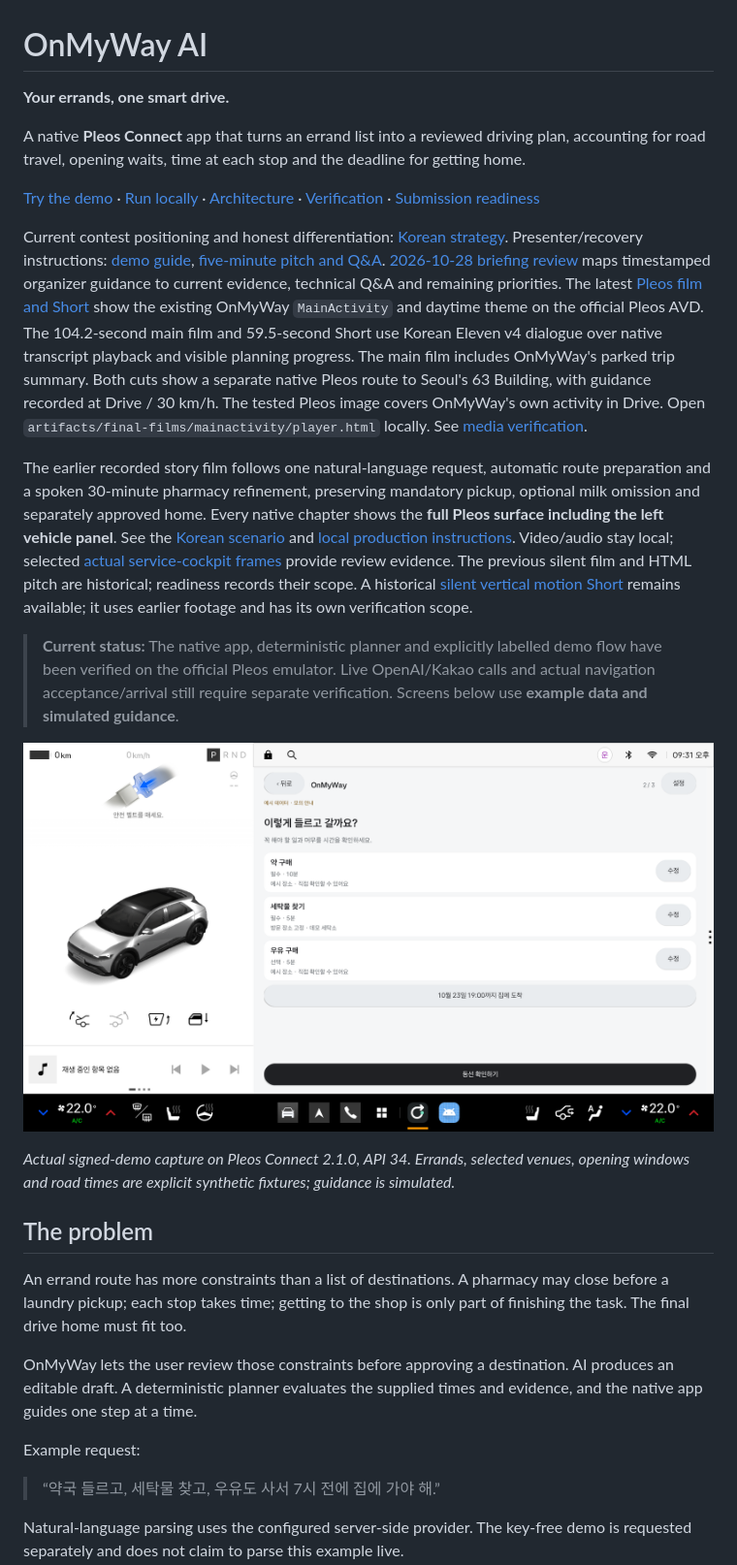
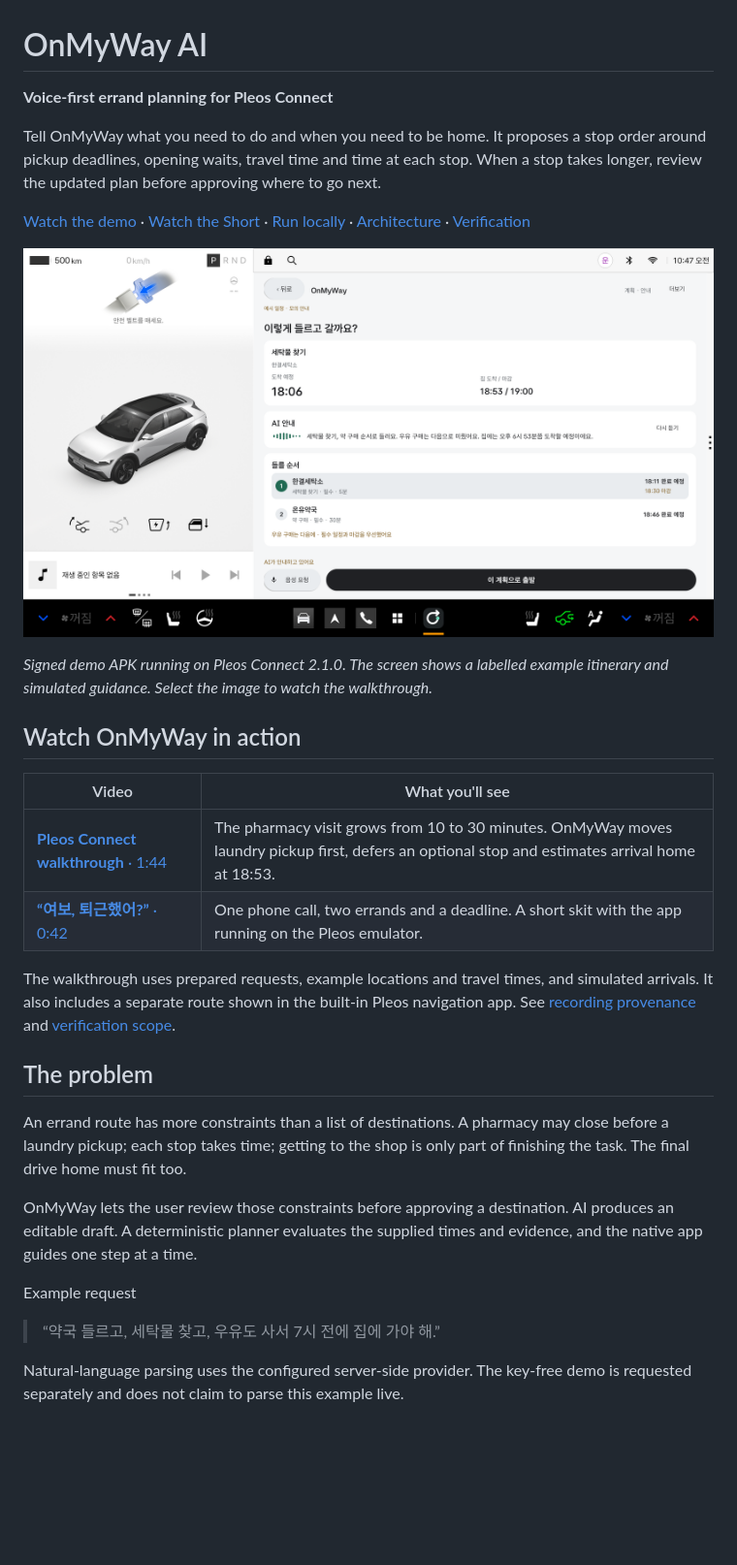
Before and after one commit to wookingwoo/onmyway-ai, a Markdown page: README.md, the part around one of its changes. Shown at 97% size. GitHub-like rendering; pictures changed too: docs/screenshots/pleos-cockpit/release-replan.png (added); blank space fills up the shorter version.

Commit message:
docs: refresh the README and link the Pleos videos

```diff
--- a/README.md
+++ b/README.md
@@ -1,48 +1,29 @@
 # OnMyWay AI
 
-**Your errands, one smart drive.**
+**Voice-first errand planning for Pleos Connect**
 
-A native **Pleos Connect** app that turns an errand list into a reviewed driving
-plan, accounting for road travel, opening waits, time at each stop and the
-deadline for getting home.
+Tell OnMyWay what you need to do and when you need to be home. It proposes a stop
+order around pickup deadlines, opening waits, travel time and time at each stop.
+When a stop takes longer, review the updated plan before approving where to go next.
 
-[Try the demo](#try-the-demo) · [Run locally](#run-locally) ·
-[Architecture](#architecture) · [Verification](#verification) ·
-[Submission readiness](docs/readiness.md)
+[Watch the demo](https://youtu.be/-e3DBmSvgQM) · [Watch the Short](https://www.youtube.com/shorts/s-mTWmpmE74) · [Run locally](#run-locally) · [Architecture](#architecture) · [Verification](#verification)
 
-Current contest positioning and honest differentiation:
-[Korean strategy](docs/contest-strategy-ko.md). Presenter/recovery instructions:
-[demo guide](docs/demo-guide-ko.md), [five-minute pitch and Q&A](docs/submission/pitch-and-demo-ko.md).
-[2026-10-28 briefing review](docs/submission/briefing-review-ko.md) maps timestamped
-organizer guidance to current evidence, technical Q&A and remaining priorities.
-The latest [Pleos film and Short](docs/submission/final-films-ko.md) show the
-existing OnMyWay `MainActivity` and daytime theme on the official Pleos AVD.
-The 104.2-second main film and 59.5-second Short use Korean Eleven v4 dialogue
-over native transcript playback and visible planning progress. The main film
-includes OnMyWay's parked trip summary. Both cuts show a separate native Pleos
-route to Seoul's 63 Building, with guidance recorded at Drive / 30 km/h.
-The tested Pleos image covers OnMyWay's own activity in Drive.
-Open `artifacts/final-films/mainactivity/player.html` locally.
-See [media verification](docs/submission/final-films-verification.json).
+[![OnMyWay AI on Pleos Connect with the laundry pickup first and an estimated arrival home at 18:53](docs/screenshots/pleos-cockpit/release-replan.png)](https://youtu.be/-e3DBmSvgQM)
 
-The earlier recorded story film follows one natural-language request, automatic route
-preparation and a spoken 30-minute pharmacy refinement, preserving mandatory
-pickup, optional milk omission and separately approved home. Every native chapter
-shows the **full Pleos surface including the left vehicle panel**. See the [Korean scenario](docs/submission/story-demo-ko.md)
-and [local production instructions](scripts/STORY_DEMO.md). Video/audio stay local;
-selected [actual service-cockpit frames](docs/screenshots/pleos-cockpit/README.md) provide review evidence.
-The previous silent film and HTML pitch are historical; readiness records their scope.
-A historical [silent vertical motion Short](docs/submission/shortform-ko.md) remains available;
-it uses earlier footage and has its own verification scope.
+*Signed demo APK running on Pleos Connect 2.1.0. The screen shows a labelled
+example itinerary and simulated guidance. Select the image to watch the walkthrough.*
 
-> **Current status:** The native app, deterministic planner and explicitly
-> labelled demo flow have been verified on the official Pleos emulator.
-> Live OpenAI/Kakao calls and actual navigation acceptance/arrival still require
-> separate verification. Screens below use **example data and simulated guidance**.
+## Watch OnMyWay in action
 
-![Actual Pleos native interpretation review with explicitly prepared example text](docs/screenshots/contest-core/review-pinned.png)
+| Video | What you'll see |
+| --- | --- |
+| [**Pleos Connect walkthrough** · 1:44](https://youtu.be/-e3DBmSvgQM) | The pharmacy visit grows from 10 to 30 minutes. OnMyWay moves laundry pickup first, defers an optional stop and estimates arrival home at 18:53. |
+| [**“여보, 퇴근했어?”** · 0:42](https://www.youtube.com/shorts/s-mTWmpmE74) | One phone call, two errands and a deadline. A short skit with the app running on the Pleos emulator. |
 
-*Actual signed-demo capture on Pleos Connect 2.1.0, API 34. Errands, selected venues, opening windows and road times are explicit synthetic fixtures; guidance is simulated.*
+The walkthrough uses prepared requests, example locations and travel times, and
+simulated arrivals. It also includes a separate route shown in the built-in Pleos
+navigation app. See [recording provenance](docs/submission/final-films-ko.md) and
+[verification scope](#verification).
 
 ## The problem
 
@@ -54,7 +35,7 @@ OnMyWay lets the user review those constraints before approving a destination.
 AI produces an editable draft. A deterministic planner evaluates the supplied
 times and evidence, and the native app guides one step at a time.
 
-Example request:
+Example request
 
 > “약국 들르고, 세탁물 찾고, 우유도 사서 7시 전에 집에 가야 해.”
 
```
Also changed, not shown: other parts of README.md (+35 -63 lines).
